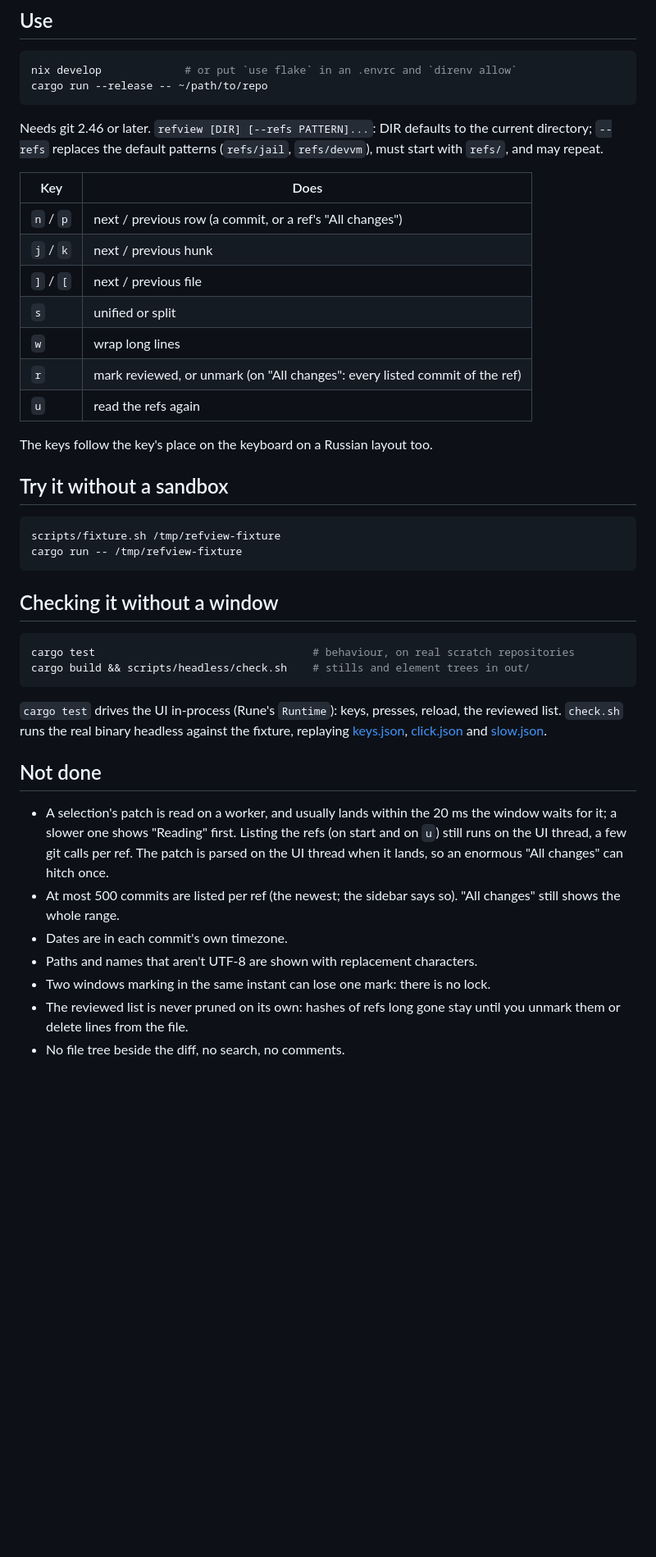
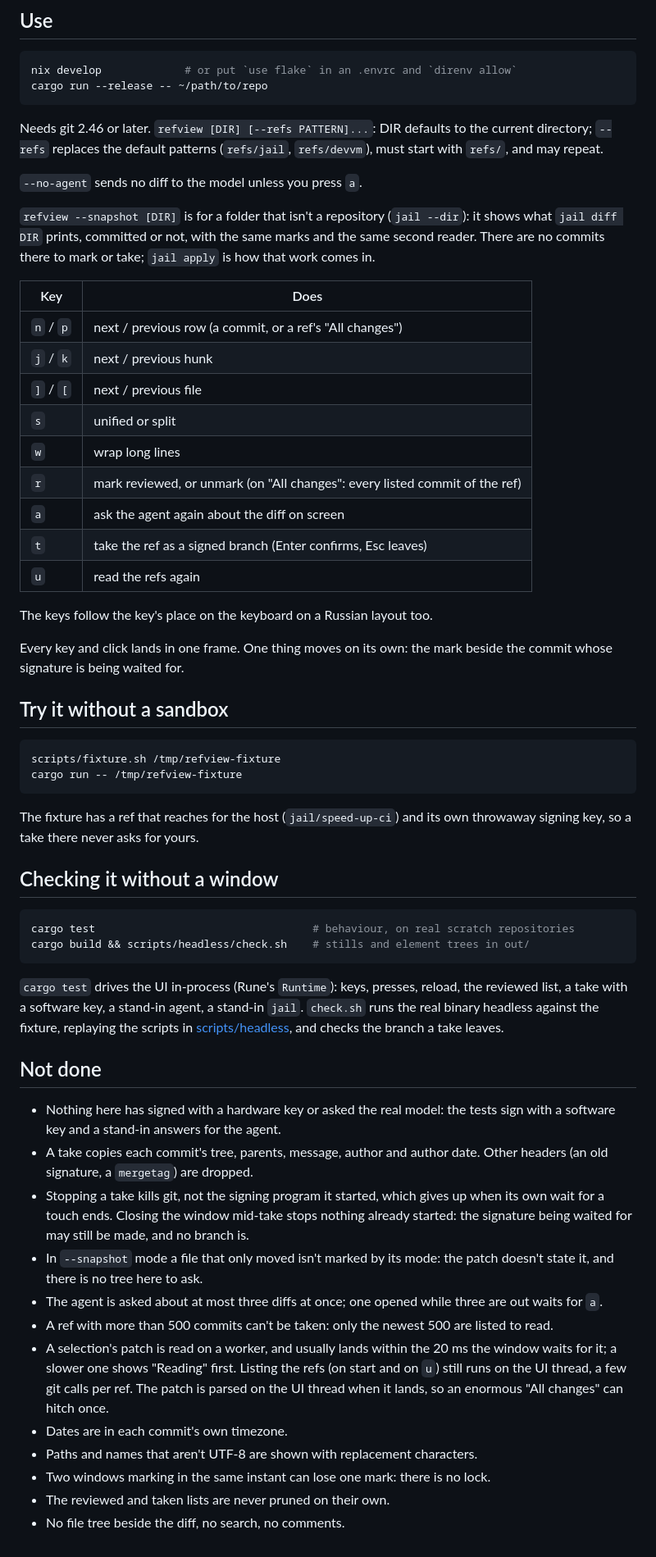
Before and after one commit to kirushik/parole, a Markdown page: README.md, the part around one of its changes. Shown at 82% size. GitHub-like rendering; blank space fills up the shorter version.

````diff
--- a/README.md
+++ b/README.md
@@ -53,6 +129,12 @@ Needs git 2.46 or later. `refview [DIR] [--refs PATTERN]...`: DIR defaults to th
 directory; `--refs` replaces the default patterns (`refs/jail`, `refs/devvm`), must start
 with `refs/`, and may repeat.
 
+`--no-agent` sends no diff to the model unless you press `a`.
+
+`refview --snapshot [DIR]` is for a folder that isn't a repository (`jail --dir`): it shows
+what `jail diff DIR` prints, committed or not, with the same marks and the same second
+reader. There are no commits there to mark or take; `jail apply` is how that work comes in.
+
 | Key | Does |
 |---|---|
 | `n` / `p` | next / previous row (a commit, or a ref's "All changes") |
@@ -61,9 +143,14 @@ with `refs/`, and may repeat.
 | `s` | unified or split |
 | `w` | wrap long lines |
 | `r` | mark reviewed, or unmark (on "All changes": every listed commit of the ref) |
+| `a` | ask the agent again about the diff on screen |
+| `t` | take the ref as a signed branch (Enter confirms, Esc leaves) |
 | `u` | read the refs again |
 
 The keys follow the key's place on the keyboard on a Russian layout too.
+
+Every key and click lands in one frame. One thing moves on its own: the mark beside the
+commit whose signature is being waited for.
 
 ## Try it without a sandbox
 
@@ -71,6 +158,9 @@ The keys follow the key's place on the keyboard on a Russian layout too.
 scripts/fixture.sh /tmp/refview-fixture
 cargo run -- /tmp/refview-fixture
 ```
+
+The fixture has a ref that reaches for the host (`jail/speed-up-ci`) and its own throwaway
+signing key, so a take there never asks for yours.
 
 ## Checking it without a window
 
@@ -80,21 +170,30 @@ cargo build && scripts/headless/check.sh    # stills and element trees in out/
 ```
 
 `cargo test` drives the UI in-process (Rune's `Runtime`): keys, presses, reload, the
-reviewed list. `check.sh` runs the real binary headless against the fixture, replaying
-[keys.json](scripts/headless/keys.json), [click.json](scripts/headless/click.json) and
-[slow.json](scripts/headless/slow.json).
+reviewed list, a take with a software key, a stand-in agent, a stand-in `jail`. `check.sh`
+runs the real binary headless against the fixture, replaying the scripts in
+[scripts/headless](scripts/headless), and checks the branch a take leaves.
 
 ## Not done
 
+- Nothing here has signed with a hardware key or asked the real model: the tests sign with a
+  software key and a stand-in answers for the agent.
+- A take copies each commit's tree, parents, message, author and author date. Other headers
+  (an old signature, a `mergetag`) are dropped.
+- Stopping a take kills git, not the signing program it started, which gives up when its own
+  wait for a touch ends. Closing the window mid-take stops nothing already started: the
+  signature being waited for may still be made, and no branch is.
+- In `--snapshot` mode a file that only moved isn't marked by its mode: the patch doesn't
+  state it, and there is no tree here to ask.
+- The agent is asked about at most three diffs at once; one opened while three are out waits
+  for `a`.
+- A ref with more than 500 commits can't be taken: only the newest 500 are listed to read.
 - A selection's patch is read on a worker, and usually lands within the 20 ms the window
   waits for it; a slower one shows "Reading" first. Listing the refs (on start and on `u`)
   still runs on the UI thread, a few git calls per ref. The patch is parsed on the UI thread
   when it lands, so an enormous "All changes" can hitch once.
-- At most 500 commits are listed per ref (the newest; the sidebar says so). "All changes"
-  still shows the whole range.
 - Dates are in each commit's own timezone.
 - Paths and names that aren't UTF-8 are shown with replacement characters.
 - Two windows marking in the same instant can lose one mark: there is no lock.
-- The reviewed list is never pruned on its own: hashes of refs long gone stay until you
-  unmark them or delete lines from the file.
+- The reviewed and taken lists are never pruned on their own.
 - No file tree beside the diff, no search, no comments.
````
Also changed, not shown: other parts of README.md (+86 -10 lines), docs/screenshot.png, 12 other files.
